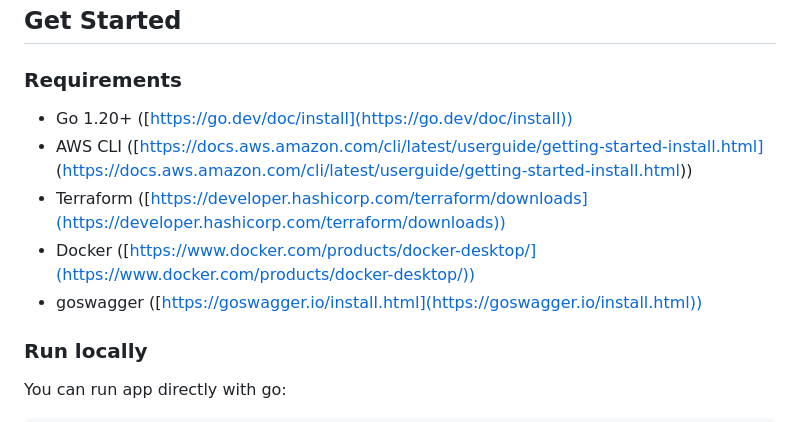
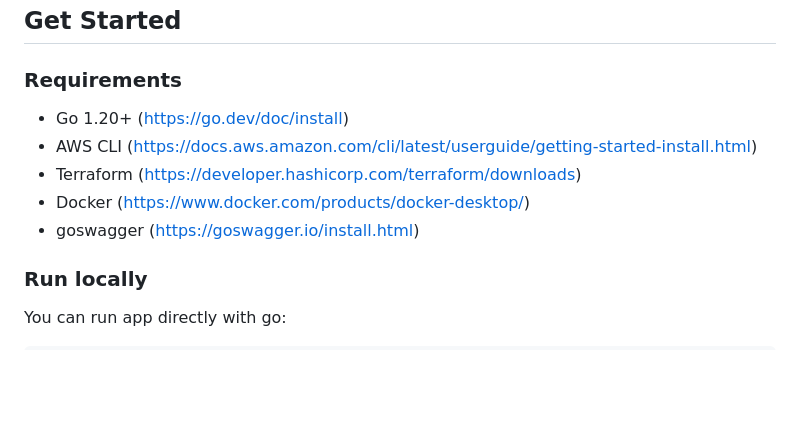
Before and after one commit to Axot017/GoTiny, a Markdown page: README.md, the part around the change. Rendered like a GitHub page; blank space fills up the shorter version.

```diff
--- a/README.md
+++ b/README.md
@@ -22,11 +22,11 @@ or check out the [API docs](https://dev.goti.one/api/docs) and [SwaggerUI](https
 ## Get Started
 
 ### Requirements
-* Go 1.20+ ([https://go.dev/doc/install](https://go.dev/doc/install))
-* AWS CLI ([https://docs.aws.amazon.com/cli/latest/userguide/getting-started-install.html] (https://docs.aws.amazon.com/cli/latest/userguide/getting-started-install.html))
-* Terraform ([https://developer.hashicorp.com/terraform/downloads](https://developer.hashicorp.com/terraform/downloads))
-* Docker ([https://www.docker.com/products/docker-desktop/](https://www.docker.com/products/docker-desktop/))
-* goswagger ([https://goswagger.io/install.html](https://goswagger.io/install.html))
+* Go 1.20+ (https://go.dev/doc/install)
+* AWS CLI (https://docs.aws.amazon.com/cli/latest/userguide/getting-started-install.html)
+* Terraform (https://developer.hashicorp.com/terraform/downloads)
+* Docker (https://www.docker.com/products/docker-desktop/)
+* goswagger (https://goswagger.io/install.html)
 
 ### Run locally
 You can run app directly with go:
```
